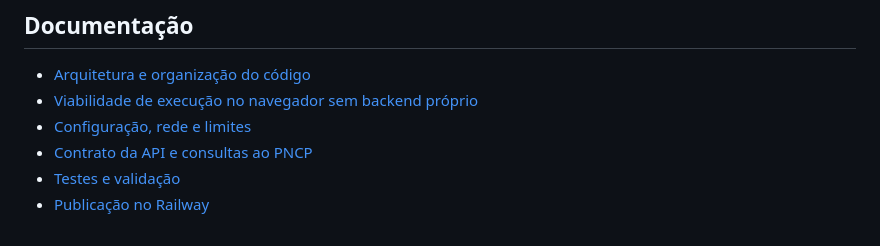
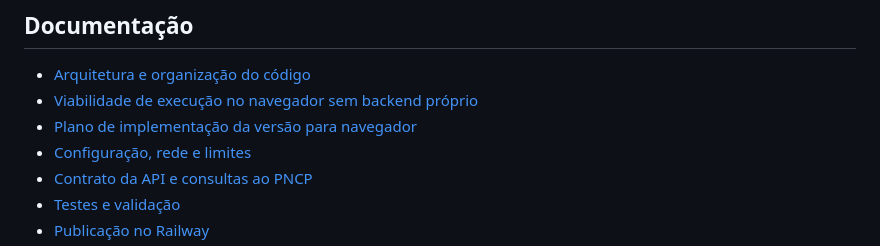
Before and after one commit to victorgmbraga/compras-web, a Markdown page: README.md, the part around the change. Drawn GitHub-style.

Commit message:
docs: revise browser feasibility and plan migration

```diff
--- a/README.md
+++ b/README.md
@@ -116,6 +116,7 @@ O [guia Railway](docs/railway.md) explica como publicar o serviço e obter um do
 
 - [Arquitetura e organização do código](docs/arquitetura.md)
 - [Viabilidade de execução no navegador sem backend próprio](docs/viabilidade-browser.md)
+- [Plano de implementação da versão para navegador](docs/plano-implementacao-browser.md)
 - [Configuração, rede e limites](docs/configuracao.md)
 - [Contrato da API e consultas ao PNCP](docs/consultas-pncp.md)
 - [Testes e validação](docs/validacao.md)
```
Also changed, not shown: docs/plano-implementacao-browser.md (added, +195 -0 lines), docs/viabilidade-browser.md (+30 -19 lines).
